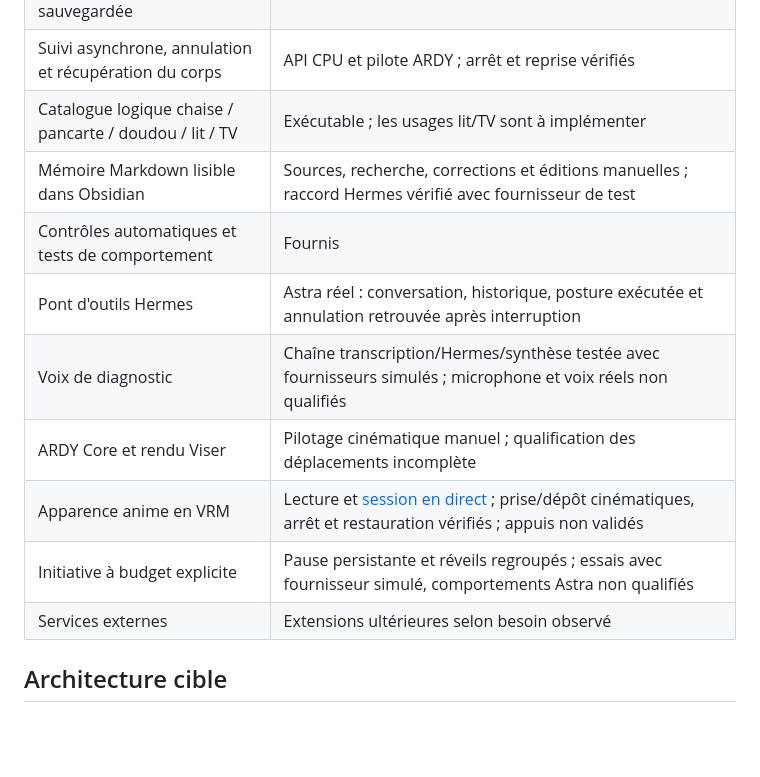
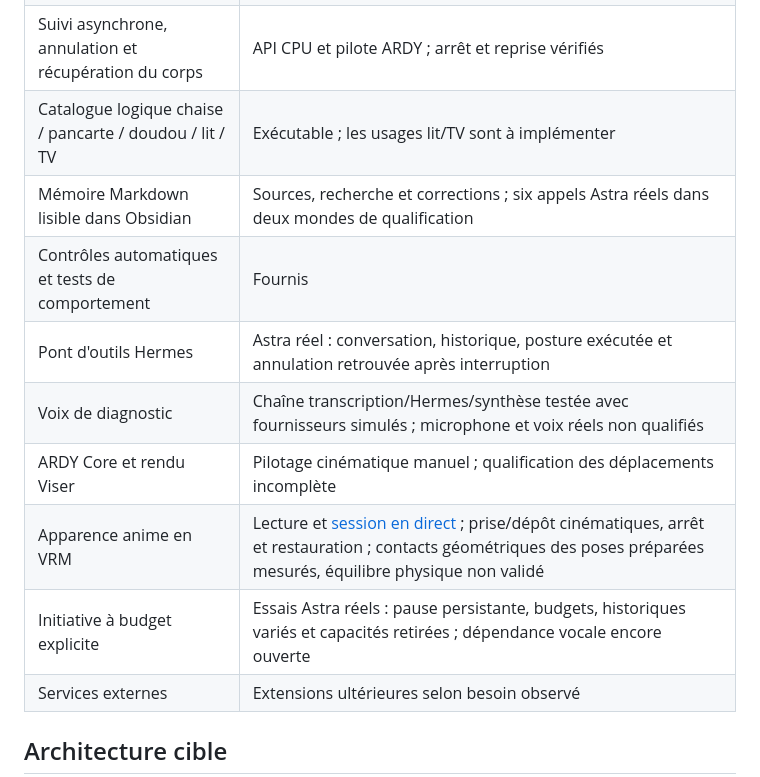
Before and after one commit to Hokimisu/Promethee, a Markdown page: README.md, the part around the change. Rendered like a GitHub page; blank space fills up the shorter version.

Commit message:
Reconcile implementation status with archived qualification evidence

```diff
--- a/README.md
+++ b/README.md
@@ -52,13 +52,13 @@ Cette commande réalise une transition instantanée, sans activité préécrite
 | Origine des données, révisions et migration sauvegardée | Exécutable ; séparation fixture / session / legacy |
 | Suivi asynchrone, annulation et récupération du corps | API CPU et pilote ARDY ; arrêt et reprise vérifiés |
 | Catalogue logique chaise / pancarte / doudou / lit / TV | Exécutable ; les usages lit/TV sont à implémenter |
-| Mémoire Markdown lisible dans Obsidian | Sources, recherche, corrections et éditions manuelles ; raccord Hermes vérifié avec fournisseur de test |
+| Mémoire Markdown lisible dans Obsidian | Sources, recherche et corrections ; six appels Astra réels dans deux mondes de qualification |
 | Contrôles automatiques et tests de comportement | Fournis |
 | Pont d'outils Hermes | Astra réel : conversation, historique, posture exécutée et annulation retrouvée après interruption |
 | Voix de diagnostic | Chaîne transcription/Hermes/synthèse testée avec fournisseurs simulés ; microphone et voix réels non qualifiés |
 | ARDY Core et rendu Viser | Pilotage cinématique manuel ; qualification des déplacements incomplète |
-| Apparence anime en VRM | Lecture et [session en direct](docs/live-avatar.md) ; prise/dépôt cinématiques, arrêt et restauration vérifiés ; appuis non validés |
-| Initiative à budget explicite | Pause persistante et réveils regroupés ; essais avec fournisseur simulé, comportements Astra non qualifiés |
+| Apparence anime en VRM | Lecture et [session en direct](docs/live-avatar.md) ; prise/dépôt cinématiques, arrêt et restauration ; contacts géométriques des poses préparées mesurés, équilibre physique non validé |
+| Initiative à budget explicite | Essais Astra réels : pause persistante, budgets, historiques variés et capacités retirées ; dépendance vocale encore ouverte |
 | Services externes | Extensions ultérieures selon besoin observé |
 
 ## Architecture cible
```
Also changed, not shown: docs/completion-audit.md (added, +56 -0 lines), docs/progress.md (+5 -1 lines).
